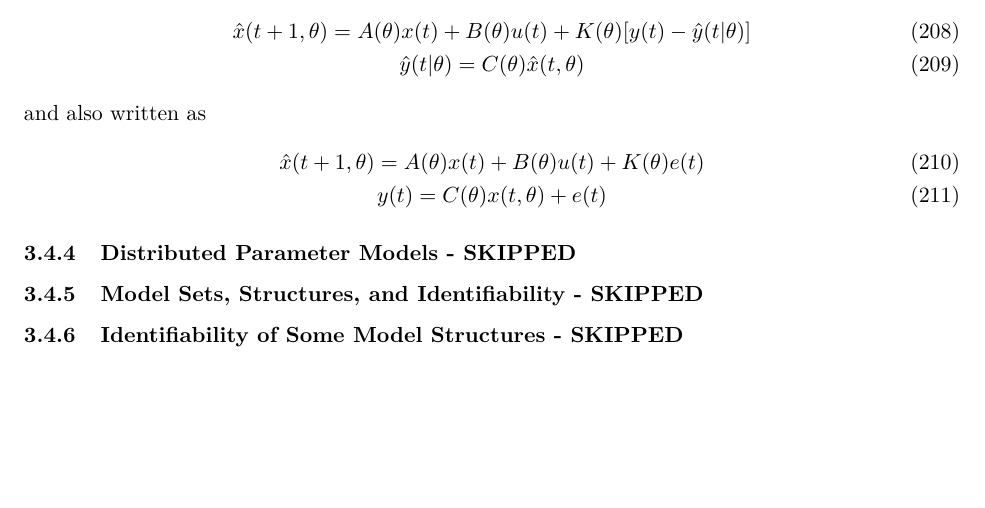
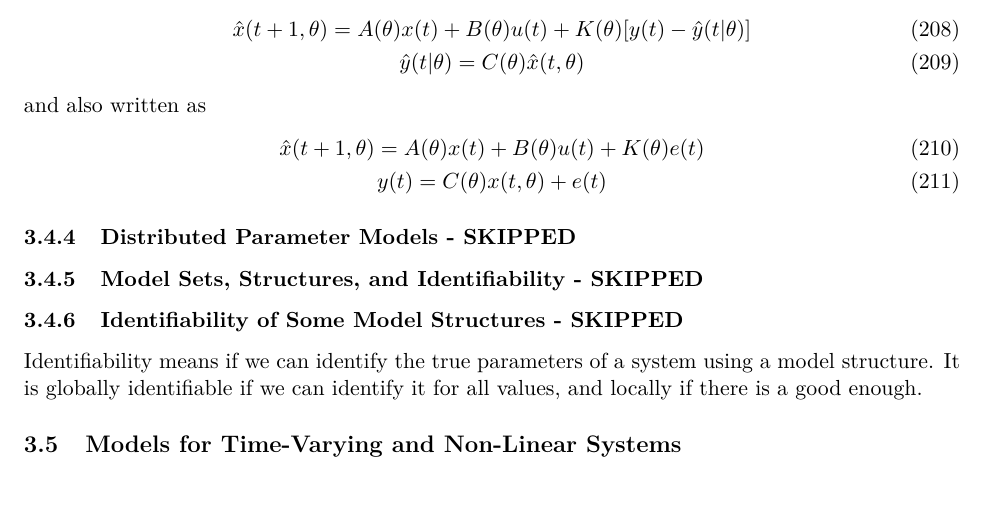
Before and after one commit to Hansespinosa2/emsse-notes, a LaTeX document (sys_id/notes/sys_id_main.tex, which reads sys_id/notes/extra/sys_ljung.tex): part of page 33 of 33, cut so that both start at the same text, the shorter picture padded with empty space. Compiled offline with pdfLaTeX.

Commit message:
Ljung a little more

```diff
--- a/sys_id/notes/extra/sys_ljung.tex
+++ b/sys_id/notes/extra/sys_ljung.tex
@@ -414,3 +414,7 @@ and also written as
 \subsubsection{Model Sets, Structures, and Identifiability - SKIPPED}
 
 \subsubsection{Identifiability of Some Model Structures - SKIPPED}
+Identifiability means if we can identify the true parameters of a system using a model structure.
+It is globally identifiable if we can identify it for all values,
+and locally if there is a good enough.
+\subsection{Models for Time-Varying and Non-Linear Systems}
```
